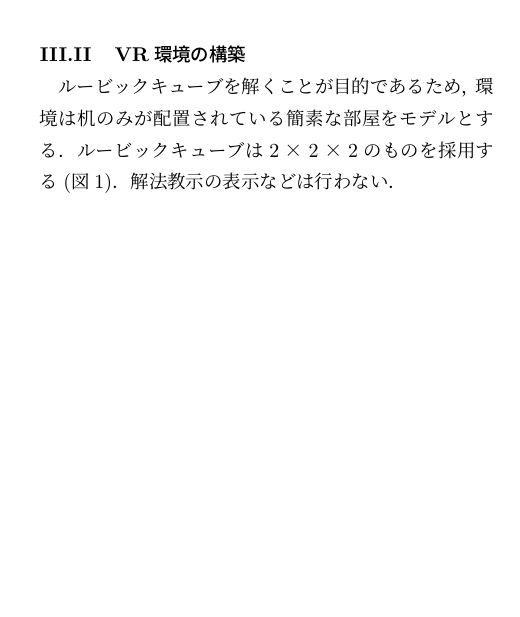
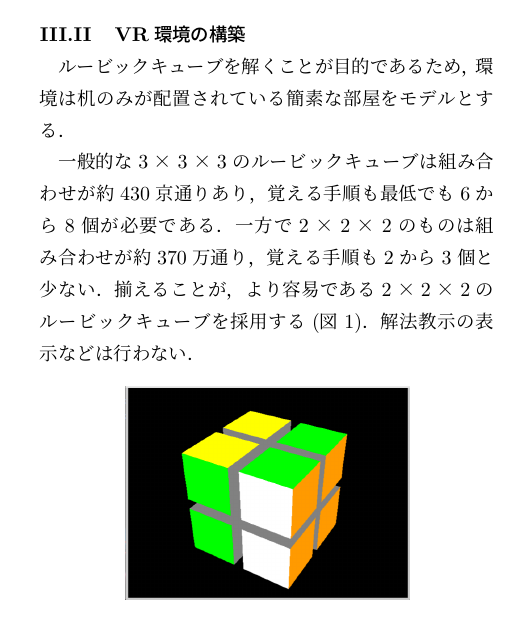
Before and after one commit to RyotaroKarikomi27/OKlab, a LaTeX document (7s/reserch_project/main.tex, which reads 7s/reserch_project/03_method.tex): part of one column of page 1 of 2, cut so that both start at the same text, the shorter picture padded with empty space. Compiled offline with upLaTeX and dvipdfmx.

Commit message:
キューブの説明を追加

```diff
--- a/7s/reserch_project/03_method.tex
+++ b/7s/reserch_project/03_method.tex
@@ -13,7 +13,13 @@
   %======================================================================================
     ルービックキューブを解くことが目的であるため，
     環境は机のみが配置されている簡素な部屋をモデルとする．
-    ルービックキューブは2×2×2のものを採用する(図\ref{cube})．
+    \\\indent
+    一般的な3×3×3のルービックキューブは組み合わせが約430京通りあり，
+    覚える手順も最低でも6から8個が必要である．
+    一方で2×2×2のものは組み合わせが約370万通り，
+    覚える手順も2から3個と少ない．
+    揃えることが，より容易である
+    2×2×2のルービックキューブを採用する(図\ref{cube})．
     解法教示の表示などは行わない．
   %======================================================================================
     \begin{figure}[h]
```
Also changed, not shown: 7s/reserch_project/main.pdf, 2 other files.
